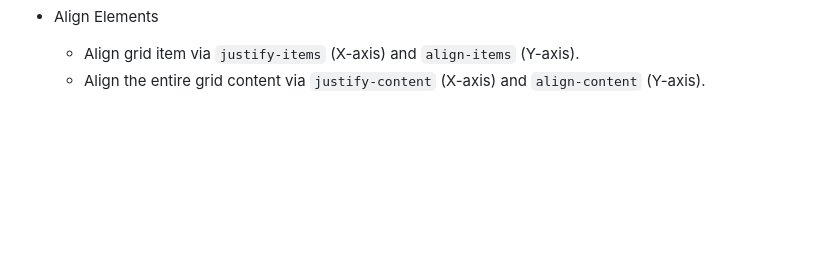
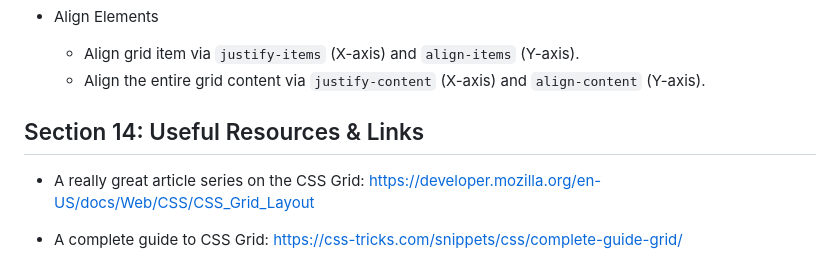
Before and after one commit to fpvilela/css-complete-guide, a Markdown page: README.md, the part around the change. Rendered like a GitHub page; blank space fills up the shorter version.

Commit message:
section 14: useful resources & links]

```diff
--- a/README.md
+++ b/README.md
@@ -630,3 +630,9 @@ The function `fit-content()` in CSS Grid is used to define the size of the colum
 - Align Elements
     - Align grid item via `justify-items` (X-axis) and `align-items` (Y-axis).
     - Align the entire grid content via `justify-content` (X-axis) and `align-content` (Y-axis).
+
+## Section 14: Useful Resources & Links
+
+- A really great article series on the CSS Grid: https://developer.mozilla.org/en-US/docs/Web/CSS/CSS_Grid_Layout
+
+- A complete guide to CSS Grid: https://css-tricks.com/snippets/css/complete-guide-grid/
```
